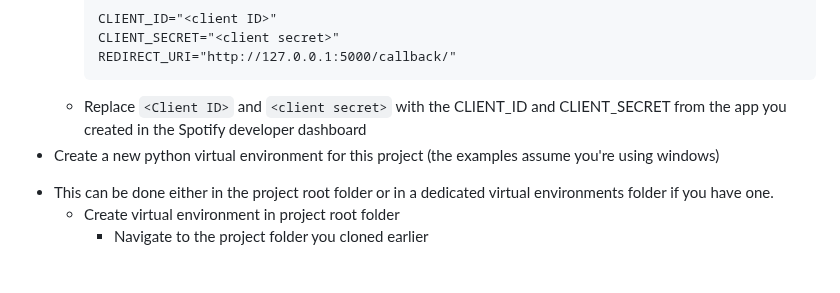
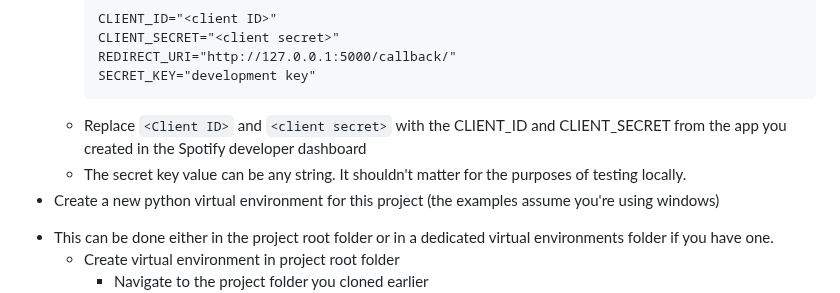
Before and after one commit to noahmorin/DevOps-Final-Project, a Markdown page: README.md, the part around the change. Rendered like a GitHub page; blank space fills up the shorter version.

````diff
--- a/README.md
+++ b/README.md
@@ -27,8 +27,10 @@ Our project uses the Spotify Web API and allows the user to search for various i
     CLIENT_ID="<client ID>"
     CLIENT_SECRET="<client secret>"
     REDIRECT_URI="http://127.0.0.1:5000/callback/"
+    SECRET_KEY="development key"
     ```
   - Replace ```<Client ID>``` and ```<client secret>``` with the CLIENT_ID and CLIENT_SECRET from the app you created in the Spotify developer dashboard
+  - The secret key value can be any string. It shouldn't matter for the purposes of testing locally.
 * Create a new python virtual environment for this project (the examples assume you're using windows)
  - This can be done either in the project root folder or in a dedicated virtual environments folder if you have one.
    - Create virtual environment in project root folder
````
